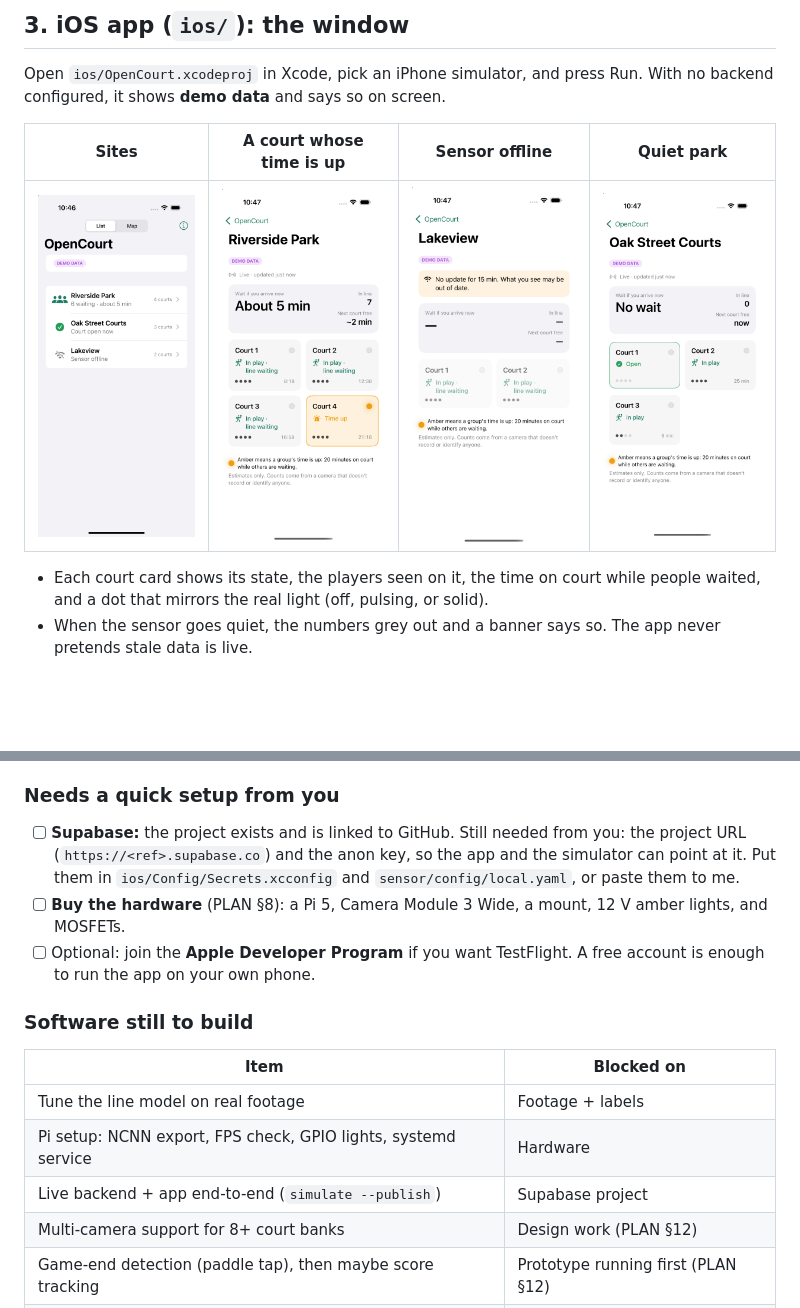
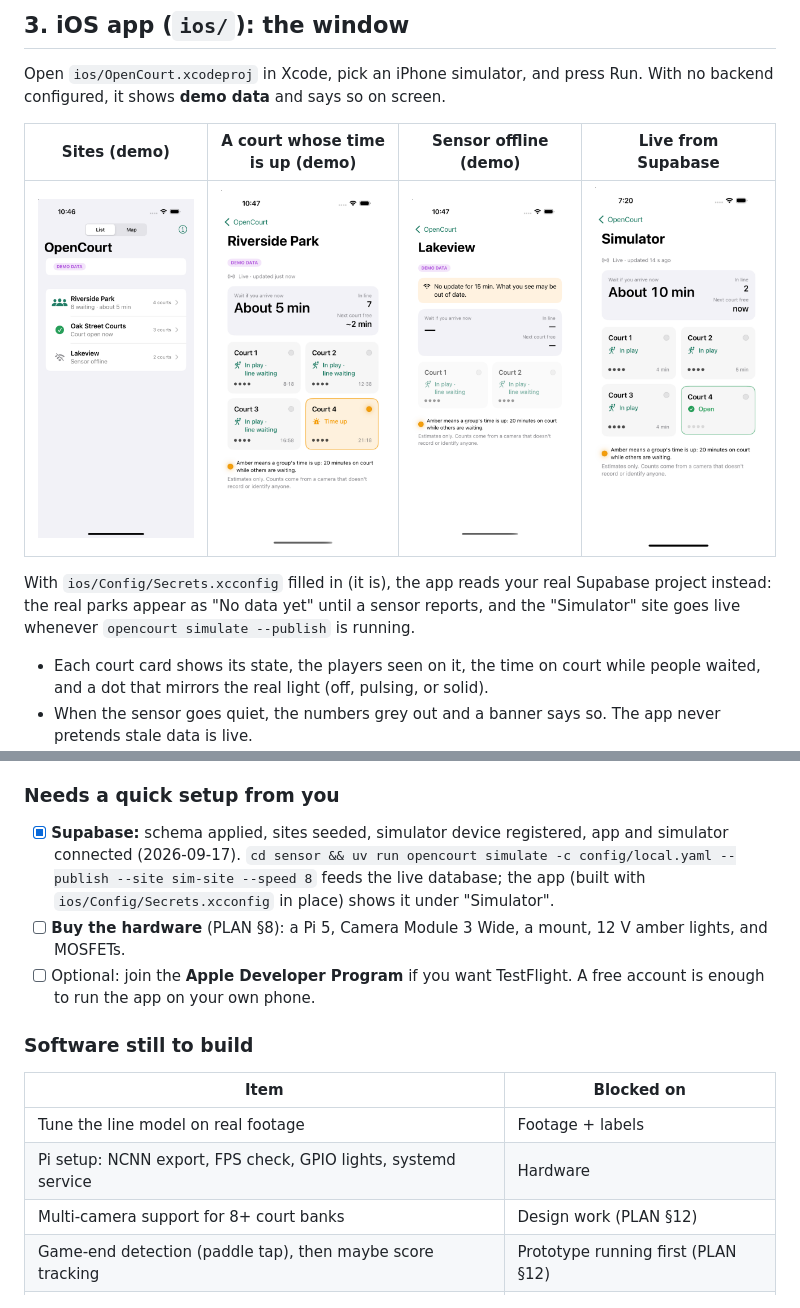
Before and after one commit to Viv-411/OpenCourt, a Markdown page: docs/GUIDE.md, 2 parts joined by grey strips. Rendered like a GitHub page; pictures changed too: docs/screenshots/live-simulator-site.png (added); blank space fills up the shorter version.

```diff
--- a/docs/GUIDE.md
+++ b/docs/GUIDE.md
@@ -206,9 +206,13 @@ The tests check that:
 Open `ios/OpenCourt.xcodeproj` in Xcode, pick an iPhone simulator, and press Run. With no
 backend configured, it shows **demo data** and says so on screen.
 
-| Sites | A court whose time is up | Sensor offline | Quiet park |
+| Sites (demo) | A court whose time is up (demo) | Sensor offline (demo) | Live from Supabase |
 |---|---|---|---|
-| ![](screenshots/sites.png) | ![](screenshots/court-time-up.png) | ![](screenshots/sensor-offline.png) | ![](screenshots/quiet-site.png) |
+| ![](screenshots/sites.png) | ![](screenshots/court-time-up.png) | ![](screenshots/sensor-offline.png) | ![](screenshots/live-simulator-site.png) |
+
+With `ios/Config/Secrets.xcconfig` filled in (it is), the app reads your real Supabase
+project instead: the real parks appear as "No data yet" until a sensor reports, and the
+"Simulator" site goes live whenever `opencourt simulate --publish` is running.
 
 - Each court card shows its state, the players seen on it, the time on court while people
   waited, and a dot that mirrors the real light (off, pulsing, or solid).
@@ -249,10 +253,10 @@ scripts/test-all.sh --fast   # skip the 2-hour simulations
 
 ### Needs a quick setup from you
 
-- [ ] **Supabase:** the project exists and is linked to GitHub. Still needed from you: the
-      project URL (`https://<ref>.supabase.co`) and the anon key, so the app and the
-      simulator can point at it. Put them in `ios/Config/Secrets.xcconfig` and
-      `sensor/config/local.yaml`, or paste them to me.
+- [x] **Supabase:** schema applied, sites seeded, simulator device registered, app and
+      simulator connected (2026-09-17). `cd sensor && uv run opencourt simulate -c config/local.yaml
+      --publish --site sim-site --speed 8` feeds the live database; the app (built with
+      `ios/Config/Secrets.xcconfig` in place) shows it under "Simulator".
 - [ ] **Buy the hardware** (PLAN §8): a Pi 5, Camera Module 3 Wide, a mount, 12 V amber
       lights, and MOSFETs.
 - [ ] Optional: join the **Apple Developer Program** if you want TestFlight. A free account
@@ -264,7 +268,6 @@ scripts/test-all.sh --fast   # skip the 2-hour simulations
 |---|---|
 | Tune the line model on real footage | Footage + labels |
 | Pi setup: NCNN export, FPS check, GPIO lights, systemd service | Hardware |
-| Live backend + app end-to-end (`simulate --publish`) | Supabase project |
 | Multi-camera support for 8+ court banks | Design work (PLAN §12) |
 | Game-end detection (paddle tap), then maybe score tracking | Prototype running first (PLAN §12) |
 | Map polish, push notifications, busy-hour history | Later |
```
Also changed, not shown: CLAUDE.md (+4 -0 lines), backend/README.md (+12 -0 lines), docs/screenshots/live-sites.png (added), 1 other file.
